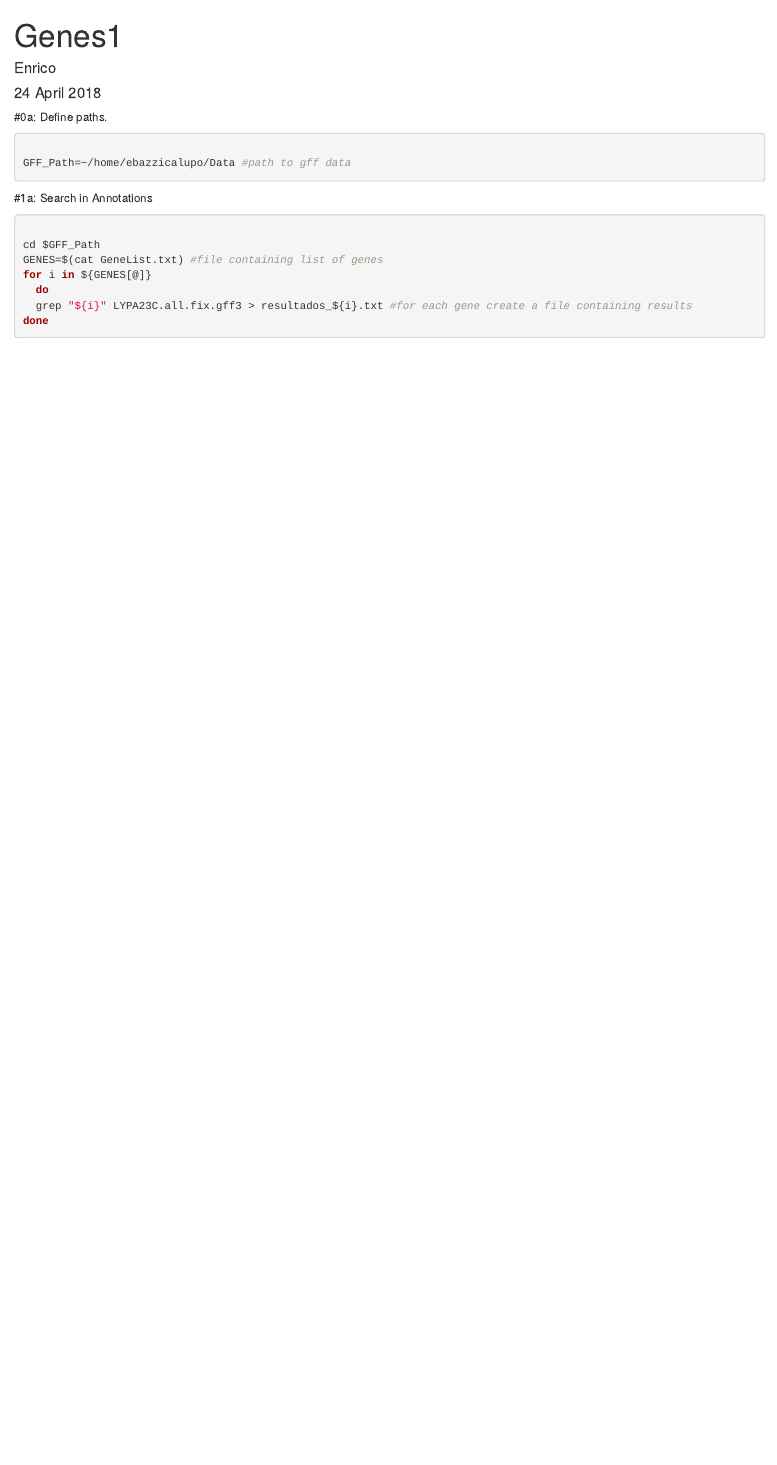
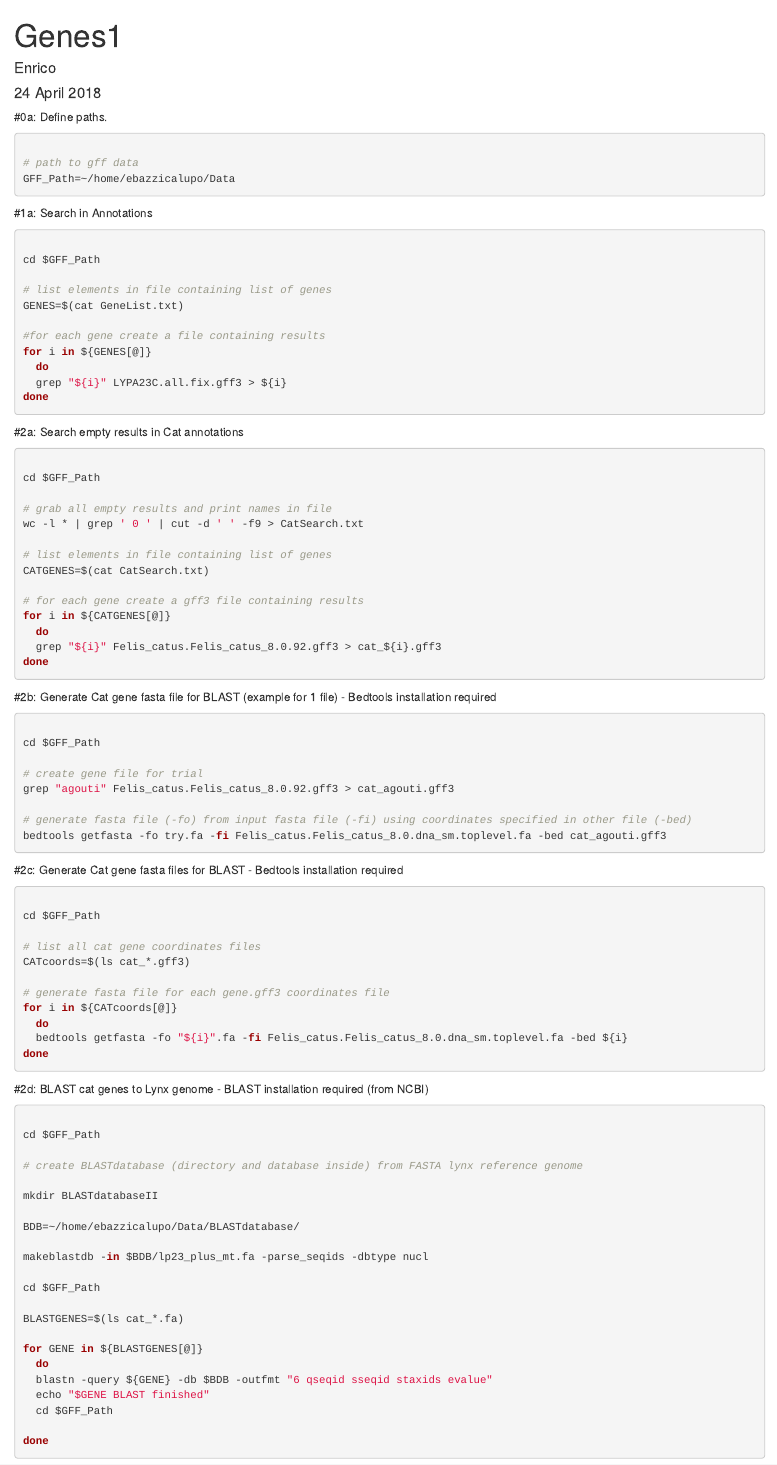
Before and after one commit to Enricobazzi/Genes, an R Markdown document (Genes1.Rmd): the page in a window 1100 px wide, from its top. Rendered offline with R 4.5, knitr and Pandoc, with nearby package versions.

Commit message:
Added: 2a: Create catgenecoordinate files from empty files in 1a 2b-c: Create fasta files for BLAST 2d: non-working script for BLAST

````diff
--- a/Genes1.Rmd
+++ b/Genes1.Rmd
@@ -9,7 +9,8 @@ output: html_document
 
 ```{r Define paths, eval=FALSE, engine='bash'}
 
-GFF_Path=~/home/ebazzicalupo/Data #path to gff data
+# path to gff data
+GFF_Path=~/home/ebazzicalupo/Data
 
 ```
 
@@ -18,11 +19,97 @@ GFF_Path=~/home/ebazzicalupo/Data #path to gff data
 ```{r Search in Annotations, eval=FALSE, engine='bash'}
 
 cd $GFF_Path
-GENES=$(cat GeneList.txt) #file containing list of genes
+
+# list elements in file containing list of genes
+GENES=$(cat GeneList.txt)
+
+#for each gene create a file containing results
 for i in ${GENES[@]}
   do
-  grep "${i}" LYPA23C.all.fix.gff3 > resultados_${i}.txt #for each gene create a file containing results
+  grep "${i}" LYPA23C.all.fix.gff3 > ${i}
 done
 
 
 ```
+
+#2a: Search empty results in Cat annotations
+
+```{r Search in Annotations, eval=FALSE, engine='bash'}
+
+cd $GFF_Path
+
+# grab all empty results and print names in file
+wc -l * | grep ' 0 ' | cut -d ' ' -f9 > CatSearch.txt
+
+# list elements in file containing list of genes
+CATGENES=$(cat CatSearch.txt)
+
+# for each gene create a gff3 file containing results
+for i in ${CATGENES[@]}
+  do
+  grep "${i}" Felis_catus.Felis_catus_8.0.92.gff3 > cat_${i}.gff3
+done
+
+```
+
+#2b: Generate Cat gene fasta file for BLAST (example for 1 file) - Bedtools installation required
+
+```{r Search in Annotations, eval=FALSE, engine='bash'}
+
+cd $GFF_Path
+
+# create gene file for trial
+grep "agouti" Felis_catus.Felis_catus_8.0.92.gff3 > cat_agouti.gff3
+
+# generate fasta file (-fo) from input fasta file (-fi) using coordinates specified in other file (-bed)
+bedtools getfasta -fo try.fa -fi Felis_catus.Felis_catus_8.0.dna_sm.toplevel.fa -bed cat_agouti.gff3
+
+
+```
+
+#2c: Generate Cat gene fasta files for BLAST - Bedtools installation required
+
+```{r Search in Annotations, eval=FALSE, engine='bash'}
+
+cd $GFF_Path
+
+# list all cat gene coordinates files
+CATcoords=$(ls cat_*.gff3)
+
+# generate fasta file for each gene.gff3 coordinates file
+for i in ${CATcoords[@]}
+  do
+  bedtools getfasta -fo "${i}".fa -fi Felis_catus.Felis_catus_8.0.dna_sm.toplevel.fa -bed ${i}
+done
+
+```
+
+#2d: BLAST cat genes to Lynx genome - BLAST installation required (from NCBI)
+
+```{r Search in Annotations, eval=FALSE, engine='bash'}
+
+cd $GFF_Path
+
+# create BLASTdatabase (directory and database inside) from FASTA lynx reference genome
+
+mkdir BLASTdatabaseII
+
+BDB=~/home/ebazzicalupo/Data/BLASTdatabase/
+
+makeblastdb -in $BDB/lp23_plus_mt.fa -parse_seqids -dbtype nucl
+
+cd $GFF_Path
+
+BLASTGENES=$(ls cat_*.fa)
+
+for GENE in ${BLASTGENES[@]}
+  do
+  blastn -query ${GENE} -db $BDB -outfmt "6 qseqid sseqid staxids evalue"
+  echo "$GENE BLAST finished"
+  cd $GFF_Path
+
+done
+
+
+
+```
````
Also changed, not shown: 1 other file.
